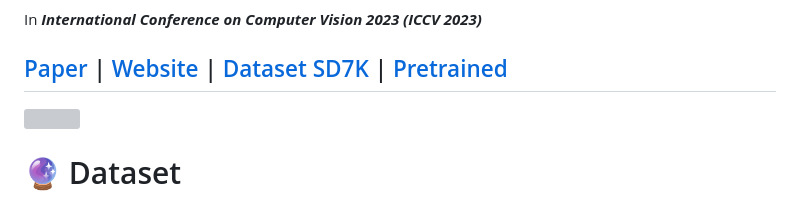
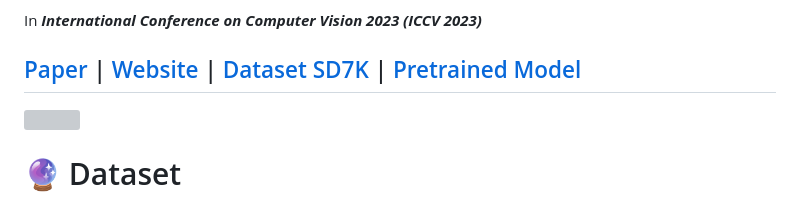
Before and after one commit to CXH-Research/DocShadow-SD7K, a Markdown page: README.md, the part around the change. Drawn GitHub-style; grey boxes are pictures that could not be loaded.

```diff
--- a/README.md
+++ b/README.md
@@ -22,7 +22,7 @@
 In <b>_International Conference on Computer Vision 2023 (ICCV 2023)_</b>
 
 
-[Paper](https://arxiv.org/abs/2308.14221) | [Website](https://cxh-research.github.io/DocShadow-SD7K/) | [Dataset SD7K](https://monashuni-my.sharepoint.com/:f:/g/personal/zlii0362_student_monash_edu/EoiaDzQYCplJv0Tfvzj2nKcBquHcFUQKLXCeX0pI8Arjyw?e=fmJrDK) | [Pretrained](https://pan.baidu.com/s/1qOSony6HbpZr_S-cKqdfaA?pwd=sd7k)
+[Paper](https://arxiv.org/abs/2308.14221) | [Website](https://cxh-research.github.io/DocShadow-SD7K/) | [Dataset SD7K](https://monashuni-my.sharepoint.com/:f:/g/personal/zlii0362_student_monash_edu/EoiaDzQYCplJv0Tfvzj2nKcBquHcFUQKLXCeX0pI8Arjyw?e=fmJrDK) | [Pretrained Model](https://pan.baidu.com/s/1qOSony6HbpZr_S-cKqdfaA?pwd=sd7k)
 ---
 <img src="./teaser/High.png"/>
 
```
